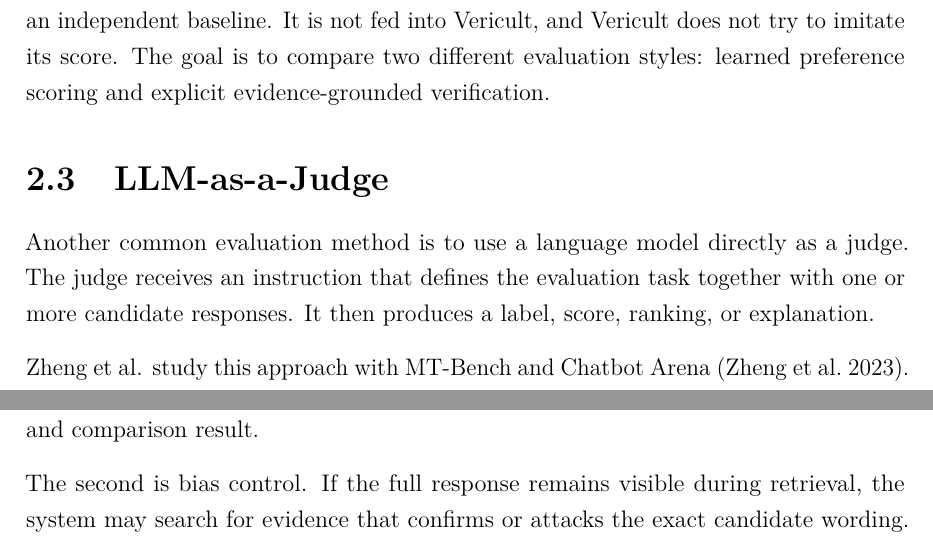
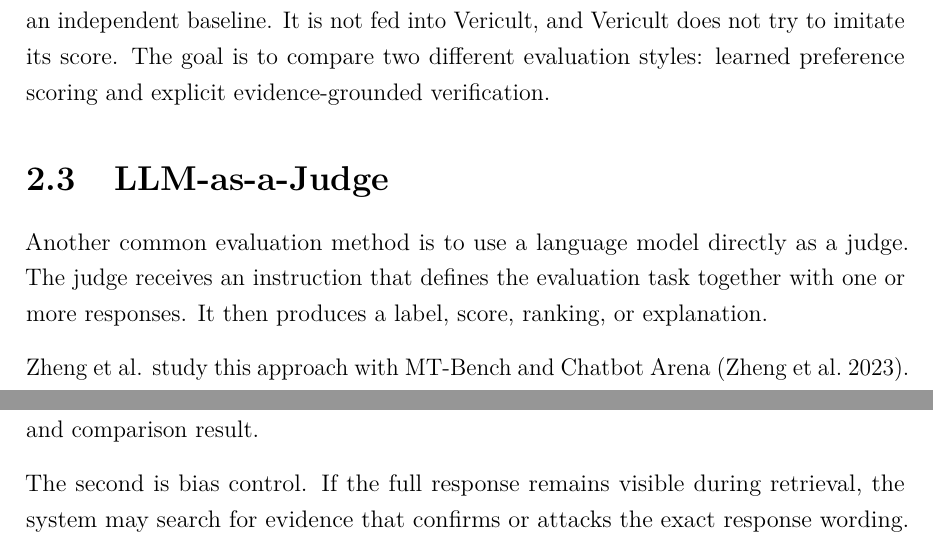
Before and after one commit to chebbi24/cultural-verification-thesis, a LaTeX thesis (thesis/overleaf/main.tex, which reads thesis/overleaf/chapters/02_background.tex): two parts of pages 25 and 28 of 158, joined at a grey line, cut so that both start at the same text. Compiled offline with pdfLaTeX.

Commit message:
Apply terminology and simple-English consistency pass: 02_background.tex

```diff
--- a/thesis/overleaf/chapters/02_background.tex
+++ b/thesis/overleaf/chapters/02_background.tex
@@ -25,7 +25,7 @@ This difference is central to the thesis comparison. The Skywork reward model is
 
 \section{LLM-as-a-Judge}
 
-Another common evaluation method is to use a language model directly as a judge. The judge receives an instruction that defines the evaluation task together with one or more candidate responses. It then produces a label, score, ranking, or explanation.
+Another common evaluation method is to use a language model directly as a judge. The judge receives an instruction that defines the evaluation task together with one or more responses. It then produces a label, score, ranking, or explanation.
 
 Zheng et al. study this approach with MT-Bench and Chatbot Arena \parencite{zheng2023judging}. In their experiments, strong LLM judges can agree with human preference judgments at a high rate. The paper also identifies several limitations, including position bias, verbosity bias, self-enhancement bias, and reasoning limitations.
 
@@ -97,7 +97,7 @@ This separation has two motivations.
 
 The first is auditability. If the verifier says that a claim is contradicted, the trace should contain the questions, search query, retrieved documents, evidence quotations, memo, and comparison result.
 
-The second is bias control. If the full response remains visible during retrieval, the system may search for evidence that confirms or attacks the exact candidate wording. Vericult therefore creates neutral questions first and sends only those questions and explicit prompt context into the evidence engine.
+The second is bias control. If the full response remains visible during retrieval, the system may search for evidence that confirms or attacks the exact response wording. Vericult therefore creates neutral questions first and sends only those questions and explicit prompt context into the evidence engine.
 
 The method is not perfectly blind. The question generator sees the target before the blind boundary begins. This limitation is reported directly rather than hidden.
 
```
